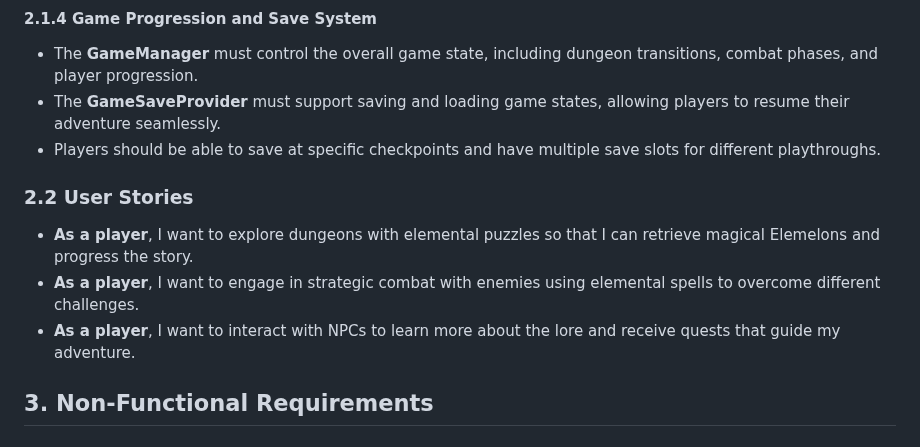
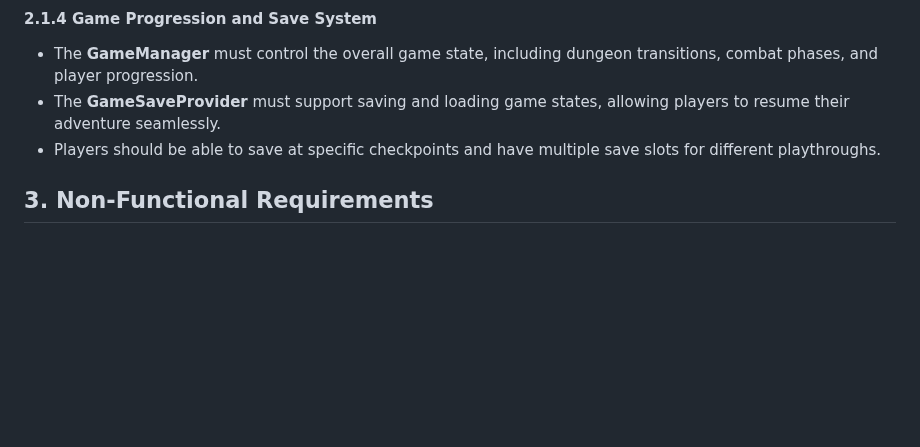
Before and after one commit to soerenfetsch/TheElemelons, a Markdown page: Development-Strategy/Requirements_Analysis.md, the part around the change. Rendered like a GitHub page; blank space fills up the shorter version.

```diff
--- a/Development-Strategy/Requirements_Analysis.md
+++ b/Development-Strategy/Requirements_Analysis.md
@@ -52,11 +52,6 @@ The game targets casual to midcore players who enjoy fantasy, dungeon crawlers,
 - The **GameManager** must control the overall game state, including dungeon transitions, combat phases, and player progression.
 - The **GameSaveProvider** must support saving and loading game states, allowing players to resume their adventure seamlessly.
 - Players should be able to save at specific checkpoints and have multiple save slots for different playthroughs.
-
-### 2.2 User Stories
-- **As a player**, I want to explore dungeons with elemental puzzles so that I can retrieve magical Elemelons and progress the story.
-- **As a player**, I want to engage in strategic combat with enemies using elemental spells to overcome different challenges.
-- **As a player**, I want to interact with NPCs to learn more about the lore and receive quests that guide my adventure.
 
 ## 3. Non-Functional Requirements
 
```
